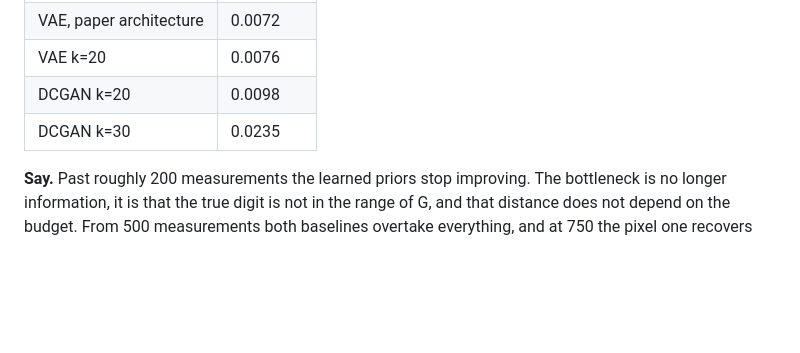
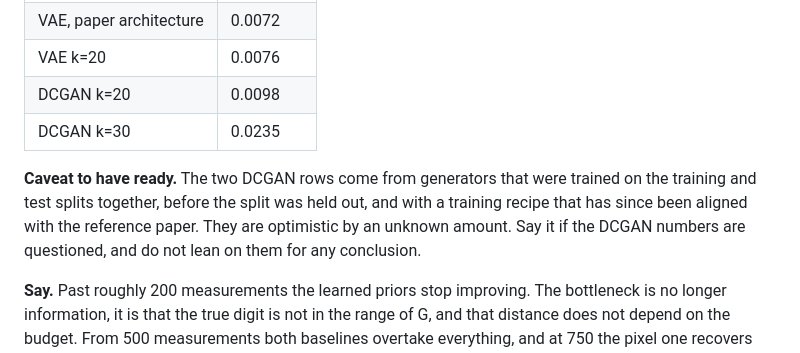
Before and after one commit to RenatoGallicola/Compressed-Sensing-using-Generative-Models, a Markdown page: docs/presentation_outline.md, the part around the change. GitHub-like rendering; blank space fills up the shorter version.

Commit message:
state the dcgan caveat where the slides quote its numbers

```diff
--- a/docs/presentation_outline.md
+++ b/docs/presentation_outline.md
@@ -188,6 +188,12 @@ measurements up.
 | DCGAN k=20 | 0.0098 |
 | DCGAN k=30 | 0.0235 |
 
+**Caveat to have ready.** The two DCGAN rows come from generators that were
+trained on the training and test splits together, before the split was held out,
+and with a training recipe that has since been aligned with the reference paper.
+They are optimistic by an unknown amount. Say it if the DCGAN numbers are
+questioned, and do not lean on them for any conclusion.
+
 **Say.** Past roughly 200 measurements the learned priors stop improving. The
 bottleneck is no longer information, it is that the true digit is not in the
 range of G, and that distance does not depend on the budget. From 500
```
